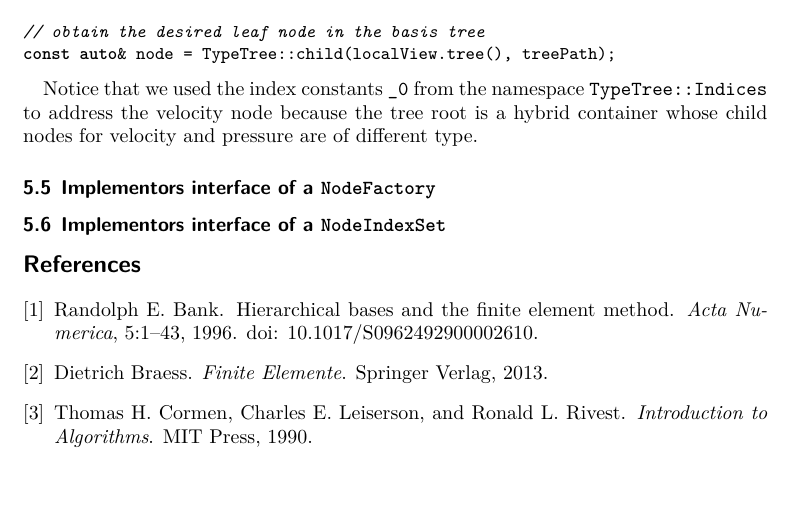
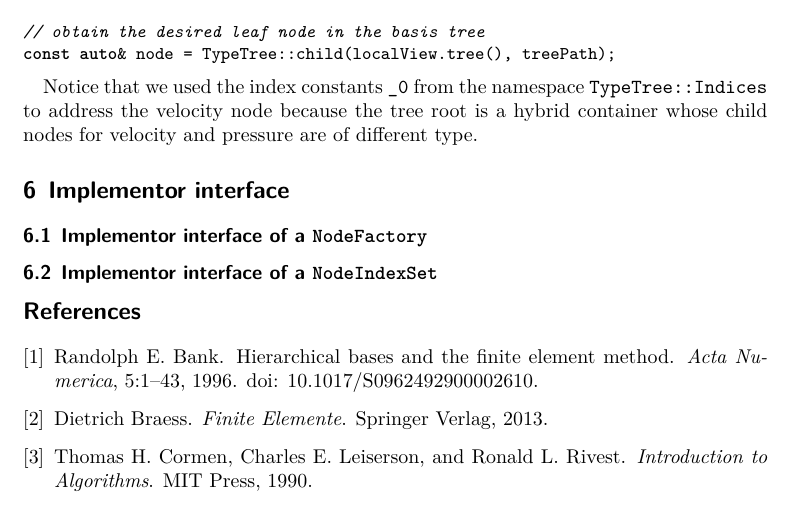
Before and after one commit to dune-project/dune-functions, a LaTeX paper (doc/manual/dune-functions-manual.tex): part of page 30 of 31, cut so that both start at the same text. Compiled offline with XeLaTeX.

Commit message:
Move Implementor Interface into a separate section

```diff
--- a/doc/manual/dune-functions-manual.tex
+++ b/doc/manual/dune-functions-manual.tex
@@ -1794,8 +1794,10 @@ to address the velocity node because the
 tree root is a hybrid container whose child nodes
 for velocity and pressure are of different type.
 
-\subsection{Implementors interface of a \texttt{NodeFactory}}
-\subsection{Implementors interface of a \texttt{NodeIndexSet}}
+\section{Implementor interface}
+
+\subsection{Implementor interface of a \texttt{NodeFactory}}
+\subsection{Implementor interface of a \texttt{NodeIndexSet}}
 
 
 
```
